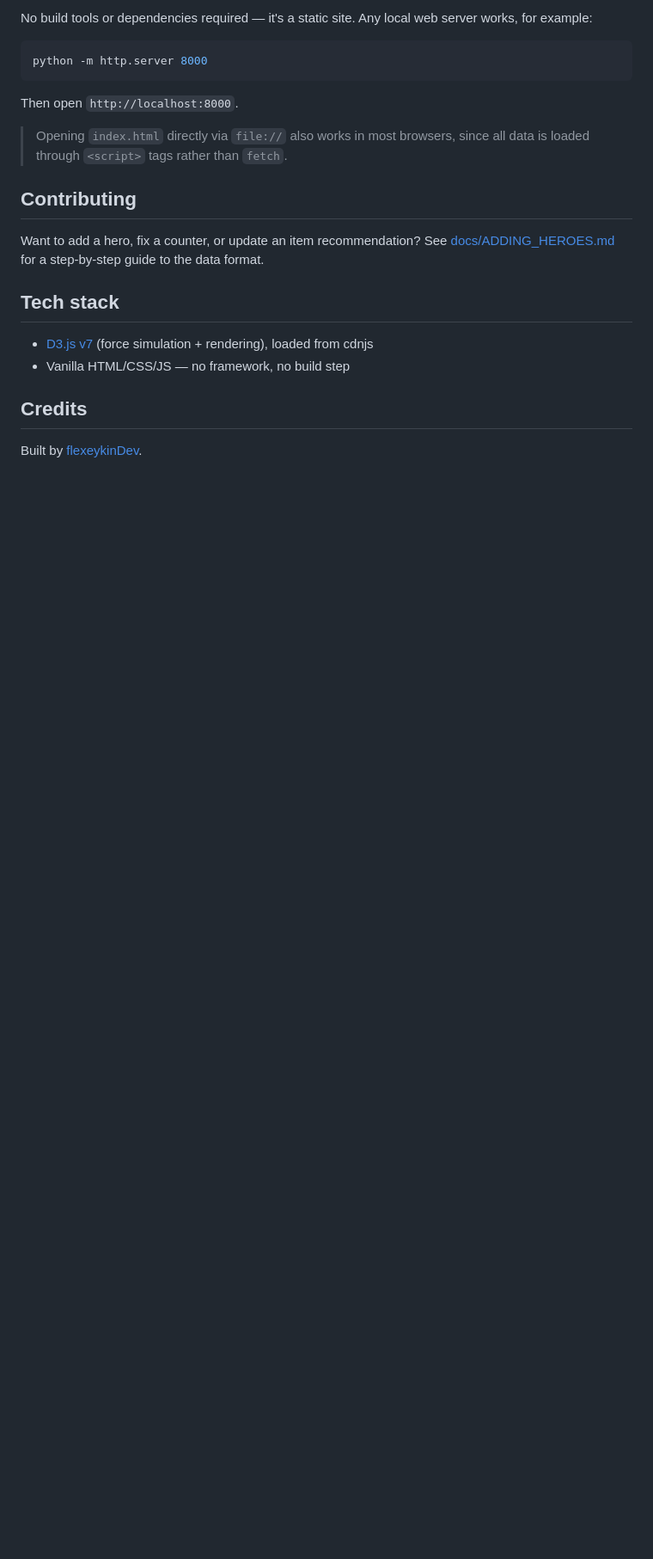
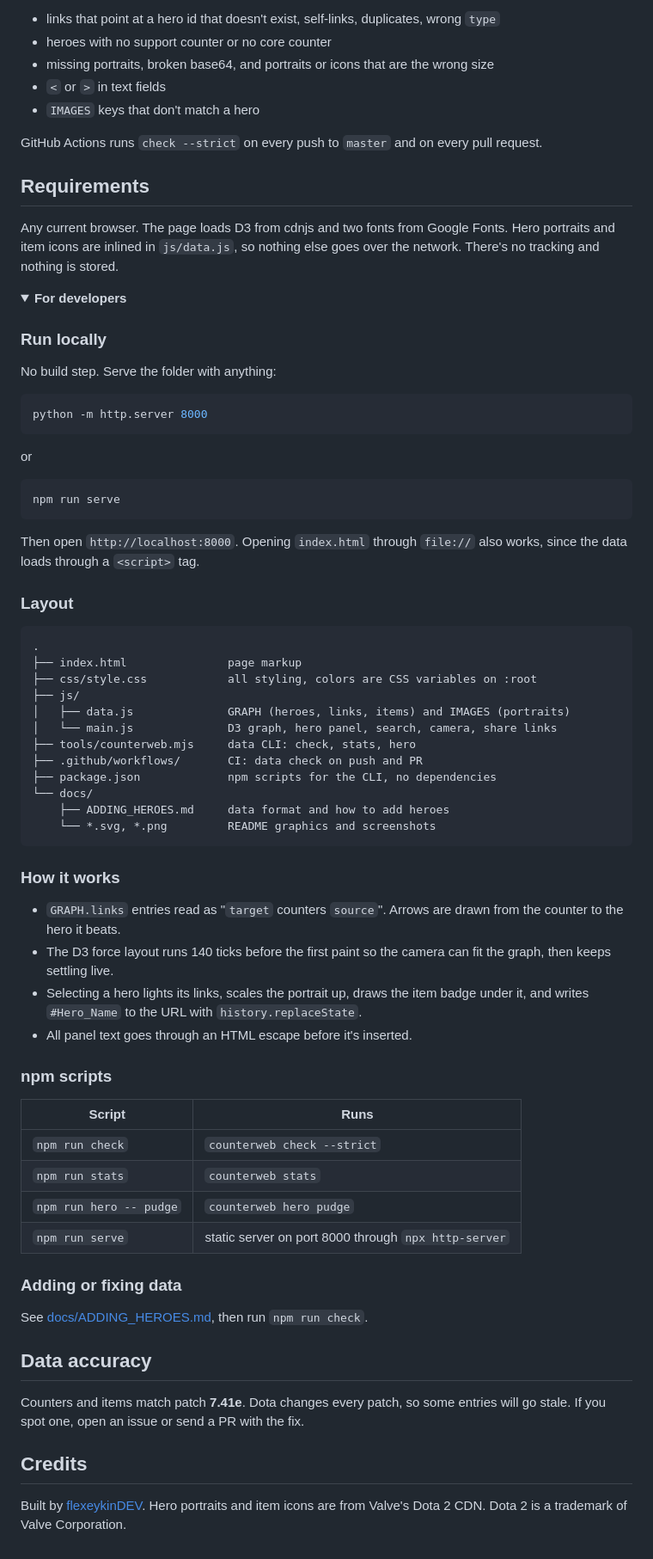
Before and after one commit to flexeykinDev/dota-counter-web, a Markdown page: README.md, the part around the change printed below. Shown: that part at 86% size. GitHub-like rendering; folded sections open; blank space fills up the shorter version.

````diff
--- a/README.md
+++ b/README.md
@@ -38,23 +78,78 @@ Counter relationships and item recommendations are verified against the current
 
-No build tools or dependencies required — it's a static site. Any local web server works, for example:
+- links that point at a hero id that doesn't exist, self-links, duplicates, wrong `type`
+- heroes with no support counter or no core counter
+- missing portraits, broken base64, and portraits or icons that are the wrong size
+- `<` or `>` in text fields
+- `IMAGES` keys that don't match a hero
+
+GitHub Actions runs `check --strict` on every push to `master` and on every pull request.
+
+## Requirements
+
+Any current browser. The page loads D3 from cdnjs and two fonts from Google Fonts. Hero portraits and item icons are inlined in `js/data.js`, so nothing else goes over the network. There's no tracking and nothing is stored.
+
+<details>
+<summary><b>For developers</b></summary>
+
+### Run locally
+
+No build step. Serve the folder with anything:
 
 ```bash
 python -m http.server 8000
 ```
 
-Then open `http://localhost:8000`.
+or
 
-> Opening `index.html` directly via `file://` also works in most browsers, since all data is loaded through `<script>` tags rather than `fetch`.
+```bash
+npm run serve
+```
 
-## Contributing
+Then open `http://localhost:8000`. Opening `index.html` through `file://` also works, since the data loads through a `<script>` tag.
 
-Want to add a hero, fix a counter, or update an item recommendation? See [docs/ADDING_HEROES.md](docs/ADDING_HEROES.md) for a step-by-step guide to the data format.
+### Layout
 
-## Tech stack
+```
+.
+├── index.html               page markup
+├── css/style.css            all styling, colors are CSS variables on :root
+├── js/
+│   ├── data.js              GRAPH (heroes, links, items) and IMAGES (portraits)
+│   └── main.js              D3 graph, hero panel, search, camera, share links
+├── tools/counterweb.mjs     data CLI: check, stats, hero
+├── .github/workflows/       CI: data check on push and PR
+├── package.json             npm scripts for the CLI, no dependencies
+└── docs/
+    ├── ADDING_HEROES.md     data format and how to add heroes
+    └── *.svg, *.png         README graphics and screenshots
+```
 
-- [D3.js v7](https://d3js.org/) (force simulation + rendering), loaded from cdnjs
-- Vanilla HTML/CSS/JS — no framework, no build step
+### How it works
+
+- `GRAPH.links` entries read as "`target` counters `source`". Arrows are drawn from the counter to the hero it beats.
+- The D3 force layout runs 140 ticks before the first paint so the camera can fit the graph, then keeps settling live.
+- Selecting a hero lights its links, scales the portrait up, draws the item badge under it, and writes `#Hero_Name` to the URL with `history.replaceState`.
+- All panel text goes through an HTML escape before it's inserted.
+
+### npm scripts
+
+| Script | Runs |
+|---|---|
+| `npm run check` | `counterweb check --strict` |
+| `npm run stats` | `counterweb stats` |
+| `npm run hero -- pudge` | `counterweb hero pudge` |
+| `npm run serve` | static server on port 8000 through `npx http-server` |
+
+### Adding or fixing data
+
+See [docs/ADDING_HEROES.md](docs/ADDING_HEROES.md), then run `npm run check`.
+
+</details>
+
+## Data accuracy
+
+Counters and items match patch **7.41e**. Dota changes every patch, so some entries will go stale. If you spot one, open an issue or send a PR with the fix.
 
 ## Credits
 
-Built by [flexeykinDev](https://github.com/flexeykinDev).
+Built by [flexeykinDEV](https://github.com/flexeykinDev). Hero portraits and item icons are from Valve's Dota 2 CDN. Dota 2 is a trademark of Valve Corporation.
````
Also changed, not shown: other parts of README.md (+65 -25 lines), docs/screenshot-detail.png, docs/screenshot.png, 4 other files.
